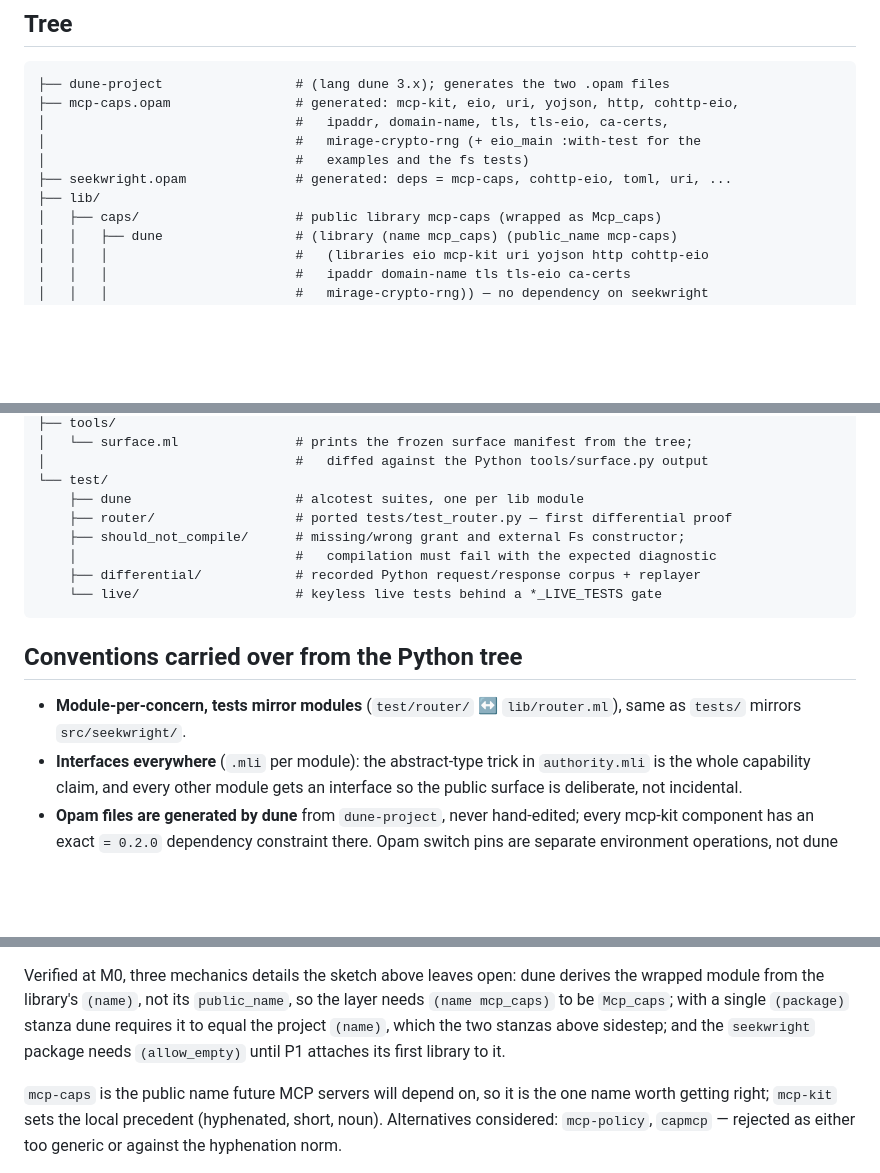
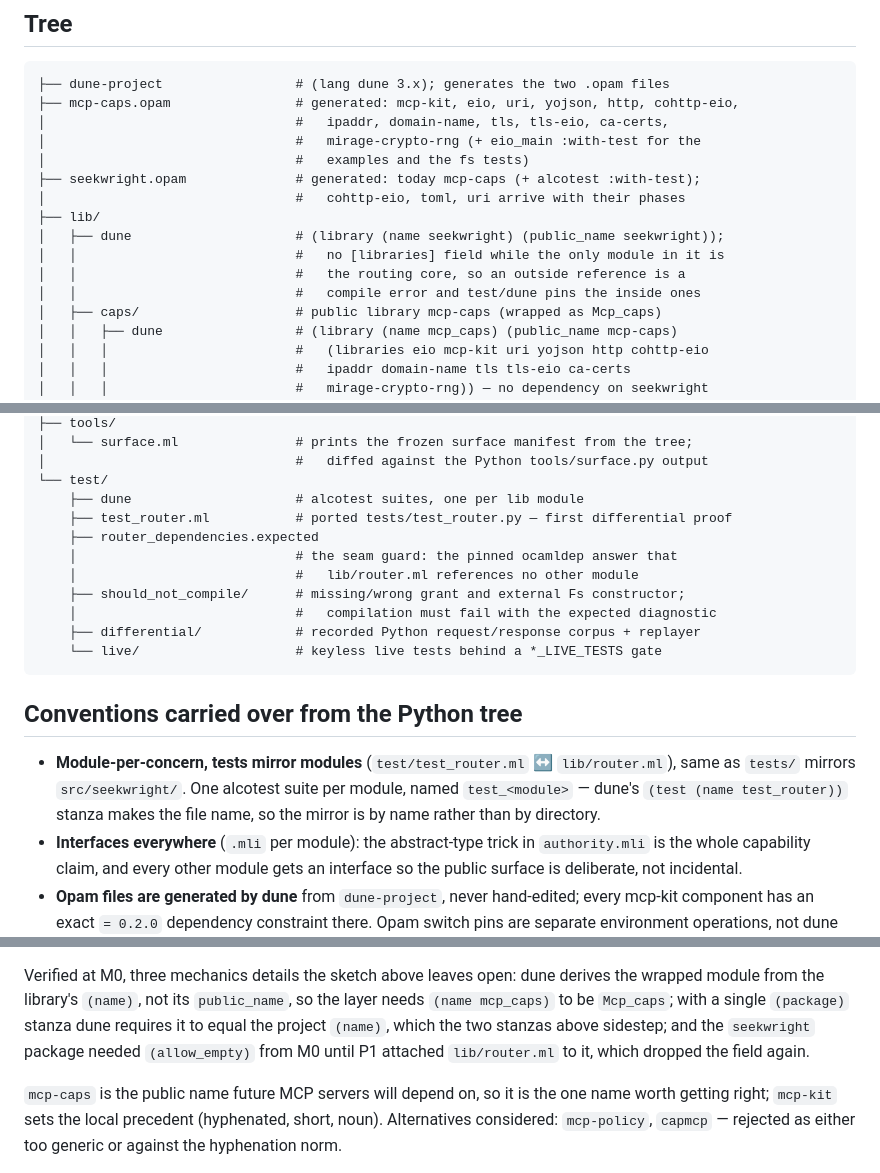
Before and after one commit to leoschwarz/seekwright, a Markdown page: plans/project-structure.md, 3 parts joined by grey strips. Drawn GitHub-style; blank space fills up the shorter version.

```diff
--- a/plans/project-structure.md
+++ b/plans/project-structure.md
@@ -27,8 +27,13 @@ repo root, containing two libraries.
 │                                #   ipaddr, domain-name, tls, tls-eio, ca-certs,
 │                                #   mirage-crypto-rng (+ eio_main :with-test for the
 │                                #   examples and the fs tests)
-├── seekwright.opam              # generated: deps = mcp-caps, cohttp-eio, toml, uri, ...
+├── seekwright.opam              # generated: today mcp-caps (+ alcotest :with-test);
+│                                #   cohttp-eio, toml, uri arrive with their phases
 ├── lib/
+│   ├── dune                     # (library (name seekwright) (public_name seekwright));
+│   │                            #   no [libraries] field while the only module in it is
+│   │                            #   the routing core, so an outside reference is a
+│   │                            #   compile error and test/dune pins the inside ones
 │   ├── caps/                    # public library mcp-caps (wrapped as Mcp_caps)
 │   │   ├── dune                 # (library (name mcp_caps) (public_name mcp-caps)
 │   │   │                        #   (libraries eio mcp-kit uri yojson http cohttp-eio
@@ -81,7 +86,10 @@ repo root, containing two libraries.
 │                                #   diffed against the Python tools/surface.py output
 └── test/
     ├── dune                     # alcotest suites, one per lib module
-    ├── router/                  # ported tests/test_router.py — first differential proof
+    ├── test_router.ml           # ported tests/test_router.py — first differential proof
+    ├── router_dependencies.expected
+    │                            # the seam guard: the pinned ocamldep answer that
+    │                            #   lib/router.ml references no other module
     ├── should_not_compile/      # missing/wrong grant and external Fs constructor;
     │                            #   compilation must fail with the expected diagnostic
     ├── differential/            # recorded Python request/response corpus + replayer
@@ -90,8 +98,10 @@ repo root, containing two libraries.
 
 ## Conventions carried over from the Python tree
 
-- **Module-per-concern, tests mirror modules** (`test/router/` ↔ `lib/router.ml`),
-  same as `tests/` mirrors `src/seekwright/`.
+- **Module-per-concern, tests mirror modules** (`test/test_router.ml` ↔
+  `lib/router.ml`), same as `tests/` mirrors `src/seekwright/`. One alcotest
+  suite per module, named `test_<module>` — dune's `(test (name test_router))`
+  stanza makes the file name, so the mirror is by name rather than by directory.
 - **Interfaces everywhere** (`.mli` per module): the abstract-type trick in
   `authority.mli` is the whole capability claim, and every other module gets an
   interface so the public surface is deliberate, not incidental.
@@ -131,8 +141,9 @@ Verified at M0, three mechanics details the sketch above leaves open:
 dune derives the wrapped module from the library's `(name)`, not its
 `public_name`, so the layer needs `(name mcp_caps)` to be `Mcp_caps`; with a
 single `(package)` stanza dune requires it to equal the project `(name)`, which
-the two stanzas above sidestep; and the `seekwright` package needs
-`(allow_empty)` until P1 attaches its first library to it.
+the two stanzas above sidestep; and the `seekwright` package needed
+`(allow_empty)` from M0 until P1 attached `lib/router.ml` to it, which dropped
+the field again.
 
 `mcp-caps` is the public name future MCP servers will depend on, so it is the
 one name worth getting right; `mcp-kit` sets the local precedent (hyphenated,
```
Also changed, not shown: plans/seekwright-ocaml-port.md (+26 -0 lines).
